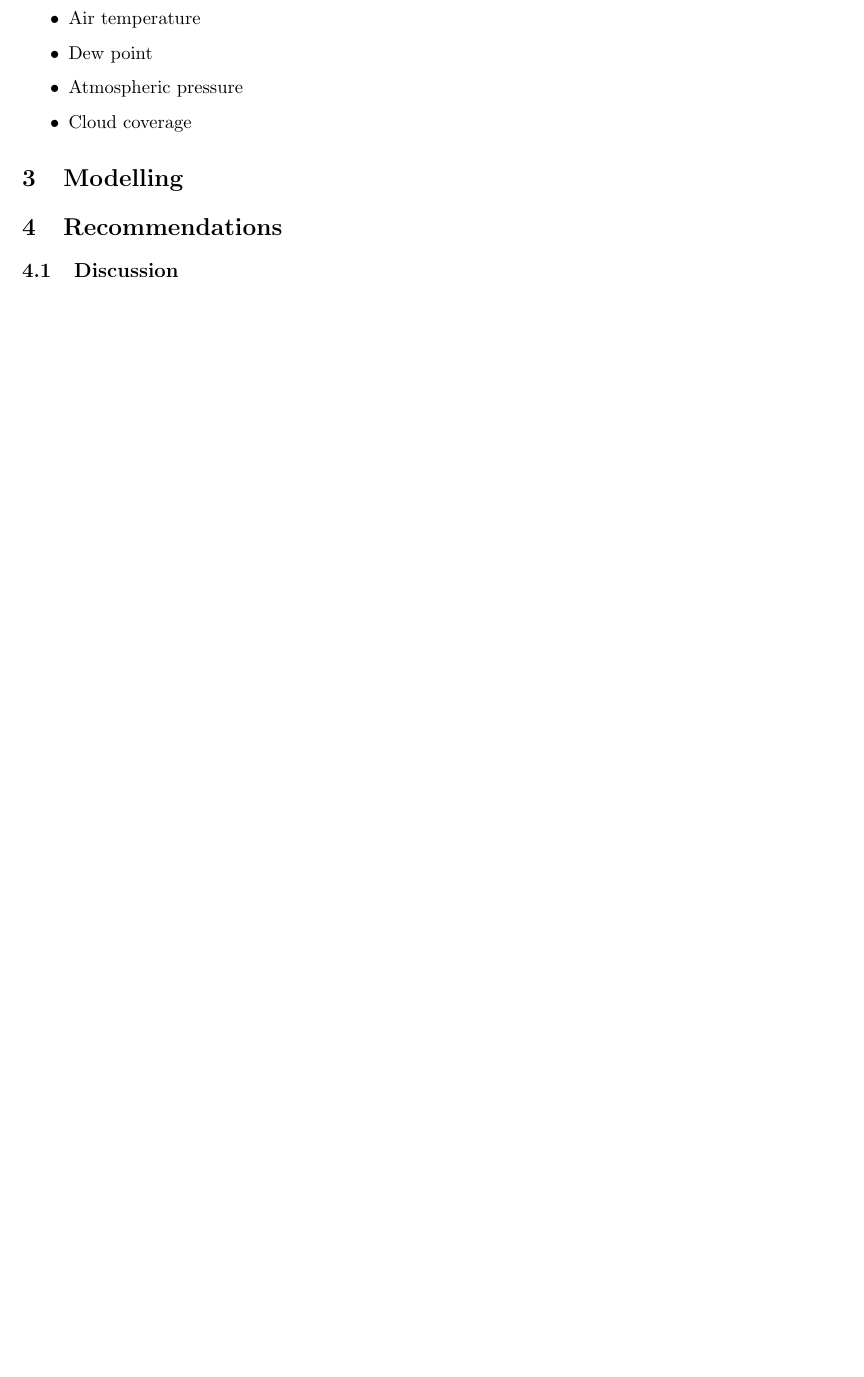
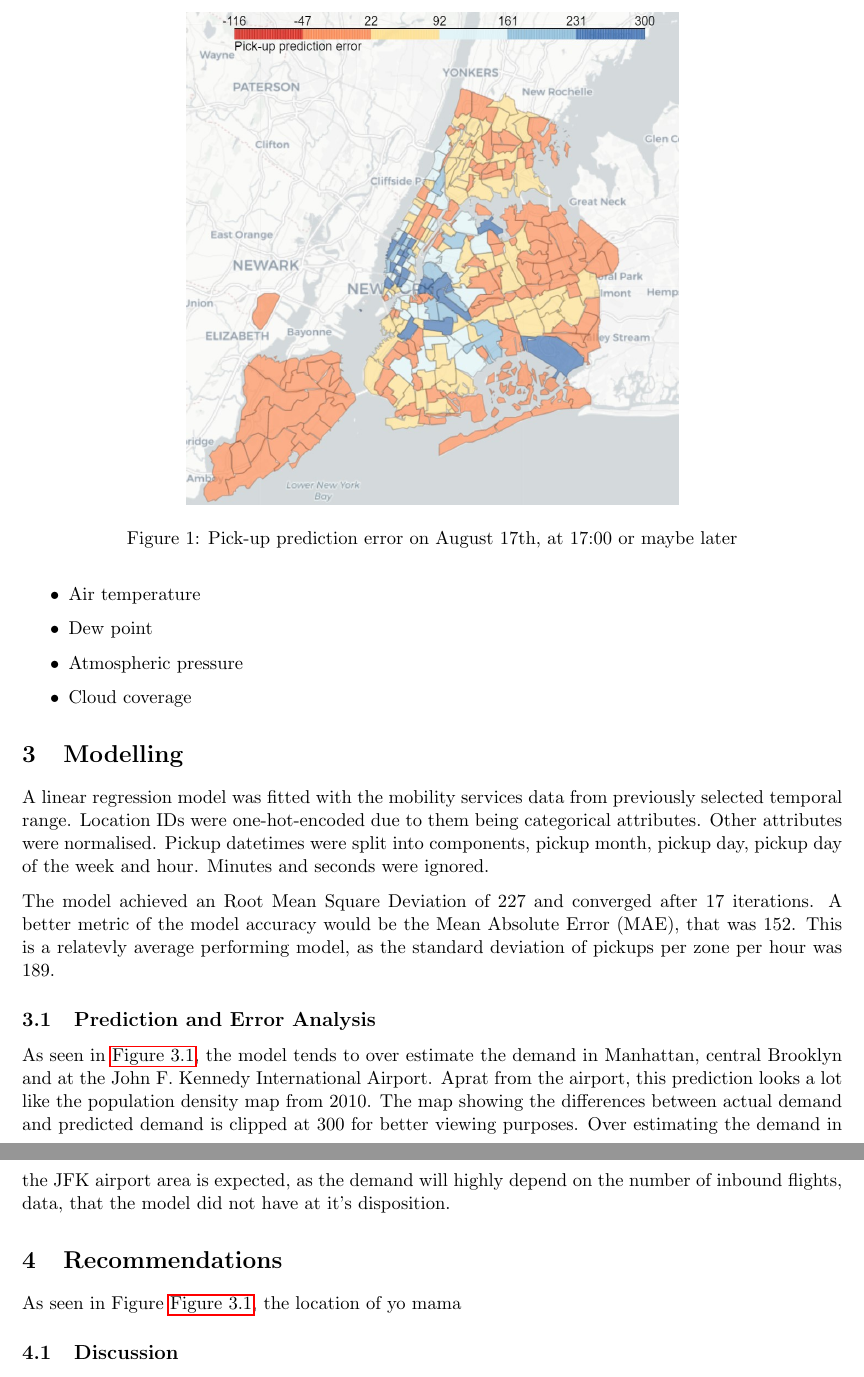
Before and after one commit to MAST30034-Applied-Data-Science/mast30034-project-1-ToomasRo, a LaTeX document (report/main.tex): part of page 3 of 4 before the commit and two parts of pages 3 and 4 of 5 after it, the two joined at a grey line, cut at the place of the change, the shorter picture padded with empty space. Compiled offline with pdfLaTeX.

Commit message:
report continues, checkpoint for tex troubles

```diff
--- a/report/main.tex
+++ b/report/main.tex
@@ -121,19 +122,24 @@ And the following from the weather dataset:
 
 %[XXTODO] - vähemalt 1 good geospacial Visualisation
 
-\iffalse
-Example code for figures:
-% the [h] ensures your figure is inline at the location and not displayed on some other page
-\begin{figure}[h]
+\section{Modelling}
+A linear regression model was fitted with the mobility services data from previously selected temporal range. Location IDs were one-hot-encoded due to them being categorical attributes. Other attributes were normalised. Pickup datetimes were split into components, pickup month, pickup day, pickup day of the week and hour. Minutes and seconds were ignored.
+
+The model achieved an Root Mean Square Deviation of 227 and converged after 17 iterations. A better metric of the model accuracy would be the Mean Absolute Error (MAE), that was 152. This is a relatevly average performing model, as the standard deviation of pickups per zone per hour was 189.
+
+\subsection{Prediction and Error Analysis}
+
+\begin{figure}
     % change the scale multiplier to make the figures smaller or larger
-    \includegraphics[width=0.35\textwidth]{nyc_map.PNG}
+    \includegraphics[width=0.60\textwidth]{august2019pudiffmap.jpg}
     % this ensures your figures are centered where possible
     \centering
-    \caption{Some caption} % refer to this image as (Figure 1)
-\end{figure}
-\fi
+    \caption{Pick-up prediction error on August 17th, at 17:00 or maybe later} % refer to this image as (Figure 1)
+\end{figure}\label{fig:diffmap}
 
-\section{Modelling}
+As seen in \autoref{fig:diffmap}, the model tends to over estimate the demand in Manhattan, central Brooklyn and at the John F. Kennedy International Airport. Aprat from the airport, this prediction looks a lot like the population density map from 2010. The map showing the differences between actual demand and predicted demand is clipped at 300 for better viewing purposes. Over estimating the demand in the JFK airport area is expected, as the demand will highly depend on the number of inbound flights, data, that the model did not have at it's disposition.
+
+
 
 \iffalse
     TODO:
@@ -149,6 +155,7 @@ Example code for figures:
 
 
 \section{Recommendations}
+As seen in Figure \autoref{fig:diffmap}, the location of yo mama
 
 
 \subsection{Discussion} \label{discussion}
```
Also changed, not shown: report/main.pdf, report/plots/august2019pudiffmap.jpg (added), report/main.tex (9 more changed lines).
